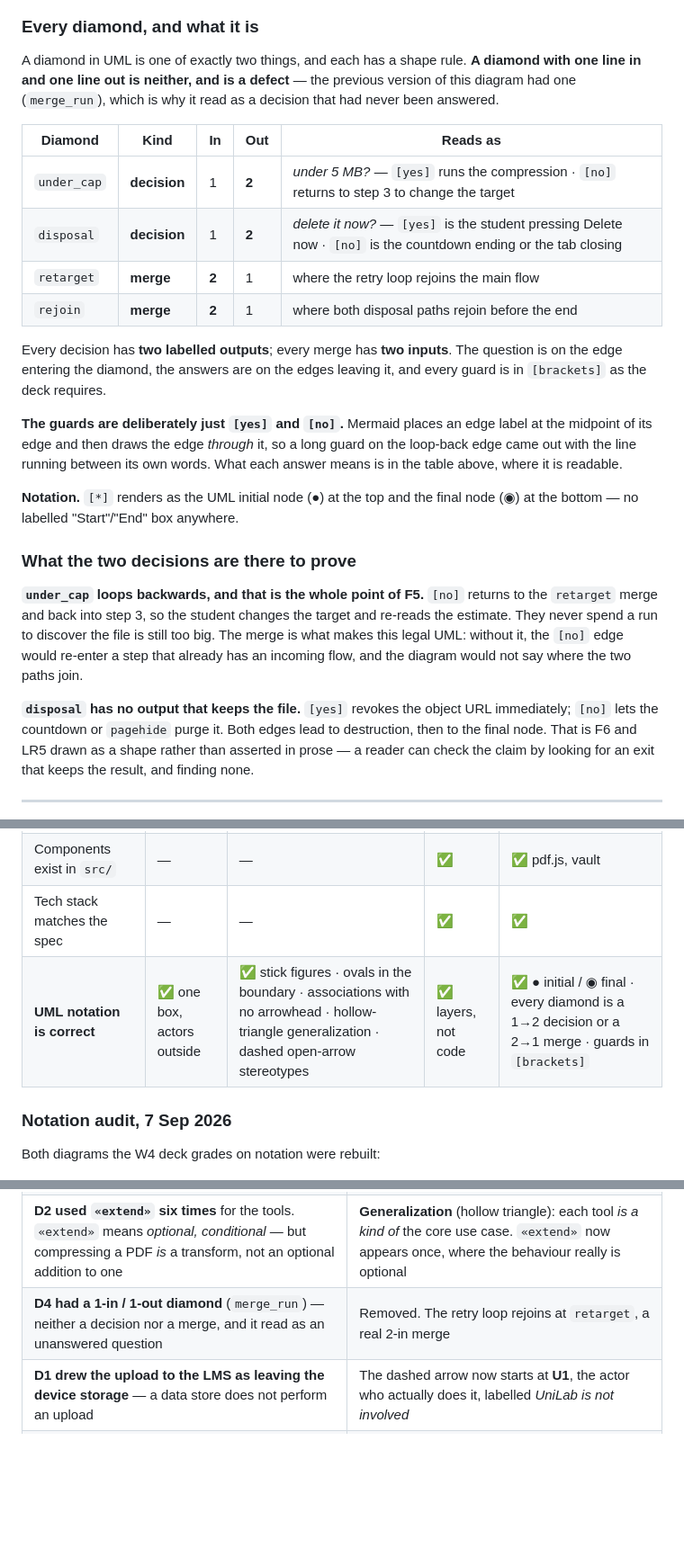
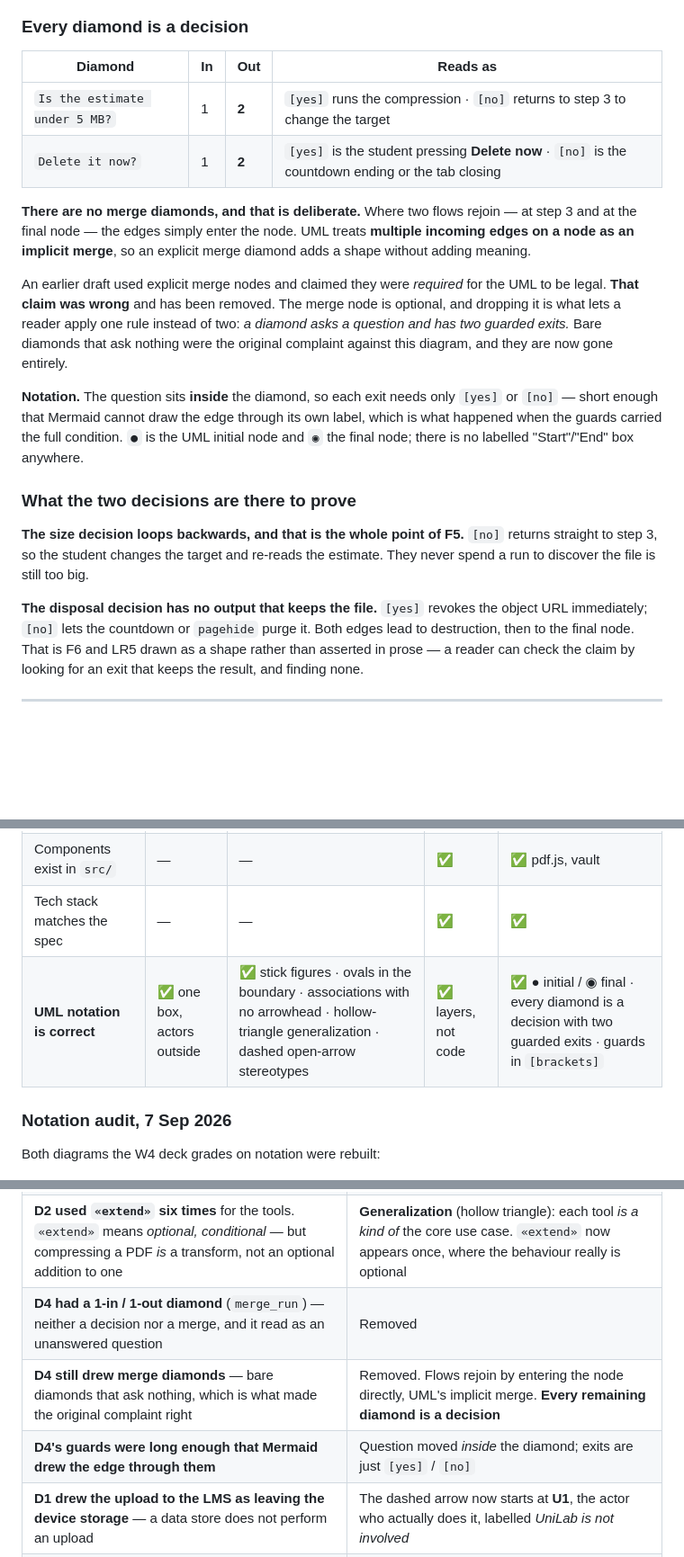
Before and after one commit to Thiha-Lynn/unilab, a Markdown page: .docs/02-design/diagrams.md, 3 parts joined by grey strips. Shown at 90% size. Rendered like a GitHub page; blank space fills up the shorter version.

````diff
--- a/.docs/02-design/diagrams.md
+++ b/.docs/02-design/diagrams.md
@@ -241,39 +222,34 @@ stateDiagram-v2
 ```
 
-### Every diamond, and what it is
+### Every diamond is a decision
 
-A diamond in UML is one of exactly two things, and each has a shape rule. **A diamond with one
-line in and one line out is neither, and is a defect** — the previous version of this diagram had
-one (`merge_run`), which is why it read as a decision that had never been answered.
+| Diamond | In | Out | Reads as |
+|---|---|---|---|
+| `Is the estimate under 5 MB?` | 1 | **2** | `[yes]` runs the compression · `[no]` returns to step 3 to change the target |
+| `Delete it now?` | 1 | **2** | `[yes]` is the student pressing **Delete now** · `[no]` is the countdown ending or the tab closing |
 
-| Diamond | Kind | In | Out | Reads as |
-|---|---|---|---|---|
-| `under_cap` | **decision** | 1 | **2** | *under 5 MB?* — `[yes]` runs the compression · `[no]` returns to step 3 to change the target |
-| `disposal` | **decision** | 1 | **2** | *delete it now?* — `[yes]` is the student pressing Delete now · `[no]` is the countdown ending or the tab closing |
-| `retarget` | **merge** | **2** | 1 | where the retry loop rejoins the main flow |
-| `rejoin` | **merge** | **2** | 1 | where both disposal paths rejoin before the end |
+**There are no merge diamonds, and that is deliberate.** Where two flows rejoin — at step 3 and
+at the final node — the edges simply enter the node. UML treats **multiple incoming edges on a
+node as an implicit merge**, so an explicit merge diamond adds a shape without adding meaning.
 
-Every decision has **two labelled outputs**; every merge has **two inputs**. The question is on
-the edge entering the diamond, the answers are on the edges leaving it, and every guard is in
-`[brackets]` as the deck requires.
+An earlier draft used explicit merge nodes and claimed they were *required* for the UML to be
+legal. **That claim was wrong** and has been removed. The merge node is optional, and dropping it
+is what lets a reader apply one rule instead of two: *a diamond asks a question and has two
+guarded exits.* Bare diamonds that ask nothing were the original complaint against this diagram,
+and they are now gone entirely.
 
-**The guards are deliberately just `[yes]` and `[no]`.** Mermaid places an edge label at the
-midpoint of its edge and then draws the edge *through* it, so a long guard on the loop-back edge
-came out with the line running between its own words. What each answer means is in the table
-above, where it is readable.
-
-**Notation.** `[*]` renders as the UML initial node (●) at the top and the final node (◉) at the
-bottom — no labelled "Start"/"End" box anywhere.
+**Notation.** The question sits **inside** the diamond, so each exit needs only `[yes]` or `[no]`
+— short enough that Mermaid cannot draw the edge through its own label, which is what happened
+when the guards carried the full condition. `●` is the UML initial node and `◉` the final node;
+there is no labelled "Start"/"End" box anywhere.
 
 ### What the two decisions are there to prove
 
-**`under_cap` loops backwards, and that is the whole point of F5.** `[no]` returns to the
-`retarget` merge and back into step 3, so the student changes the target and re-reads the
-estimate. They never spend a run to discover the file is still too big. The merge is what makes
-this legal UML: without it, the `[no]` edge would re-enter a step that already has an incoming
-flow, and the diagram would not say where the two paths join.
+**The size decision loops backwards, and that is the whole point of F5.** `[no]` returns
+straight to step 3, so the student changes the target and re-reads the estimate. They never spend
+a run to discover the file is still too big.
 
-**`disposal` has no output that keeps the file.** `[yes]` revokes the object URL immediately;
+**The disposal decision has no output that keeps the file.** `[yes]` revokes the object URL immediately;
 `[no]` lets the countdown or `pagehide` purge it. Both edges lead to destruction, then to the
 final node. That is F6 and LR5 drawn as a shape rather than asserted in prose — a reader can
 check the claim by looking for an exit that keeps the result, and finding none.
@@ -289,7 +265,7 @@ check the claim by looking for an exit that keeps the result, and finding none.
 | Steps match `user-journey.md` order | — | ✅ core use case | — | ✅ 1–5 |
 | Components exist in `src/` | — | — | ✅ | ✅ pdf.js, vault |
 | Tech stack matches the spec | — | — | ✅ | ✅ |
-| **UML notation is correct** | ✅ one box, actors outside | ✅ stick figures · ovals in the boundary · associations with no arrowhead · hollow-triangle generalization · dashed open-arrow stereotypes | ✅ layers, not code | ✅ ● initial / ◉ final · every diamond is a 1→2 decision or a 2→1 merge · guards in `[brackets]` |
+| **UML notation is correct** | ✅ one box, actors outside | ✅ stick figures · ovals in the boundary · associations with no arrowhead · hollow-triangle generalization · dashed open-arrow stereotypes | ✅ layers, not code | ✅ ● initial / ◉ final · every diamond is a decision with two guarded exits · guards in `[brackets]` |
 
 ### Notation audit, 7 Sep 2026
 
@@ -300,7 +276,9 @@ Both diagrams the W4 deck grades on notation were rebuilt:
 | **D2 actors were rounded boxes.** Mermaid `flowchart` has no actor glyph, so U1–U3 rendered as stadium shapes — not UML | Stick figures, drawn in SVG |
 | **D2 associations carried arrowheads** (`---` renders a line, but the tool-to-core links used `-.->`) | Associations are plain solid lines with **no arrowhead** |
 | **D2 used `«extend»` six times** for the tools. `«extend»` means *optional, conditional* — but compressing a PDF *is* a transform, not an optional addition to one | **Generalization** (hollow triangle): each tool *is a kind of* the core use case. `«extend»` now appears once, where the behaviour really is optional |
-| **D4 had a 1-in / 1-out diamond** (`merge_run`) — neither a decision nor a merge, and it read as an unanswered question | Removed. The retry loop rejoins at `retarget`, a real 2-in merge |
+| **D4 had a 1-in / 1-out diamond** (`merge_run`) — neither a decision nor a merge, and it read as an unanswered question | Removed |
+| **D4 still drew merge diamonds** — bare diamonds that ask nothing, which is what made the original complaint right | Removed. Flows rejoin by entering the node directly, UML's implicit merge. **Every remaining diamond is a decision** |
+| **D4's guards were long enough that Mermaid drew the edge through them** | Question moved *inside* the diamond; exits are just `[yes]` / `[no]` |
 | **D1 drew the upload to the LMS as leaving the device storage** — a data store does not perform an upload | The dashed arrow now starts at **U1**, the actor who actually does it, labelled *UniLab is not involved* |
 | **D1 externals were untyped** — nothing on the diagram said which box was an actor and which a third-party system | Every external carries `«actor»` or `«external»`; the out-of-scope LMS says so on its face |
 | **D3 pointed two arrows at a subgraph** rather than at a component, so the call was ambiguous | `tool-shell → ops → pdf-utils / media-utils / audio-fx → vault`, component to component |
````
Also changed, not shown: other parts of .docs/02-design/diagrams.md (+22 -41 lines), .claude/agents/diagram-checker.md (+13 -5 lines), .docs/05-log/20260908-log.md (+58 -1 lines).
